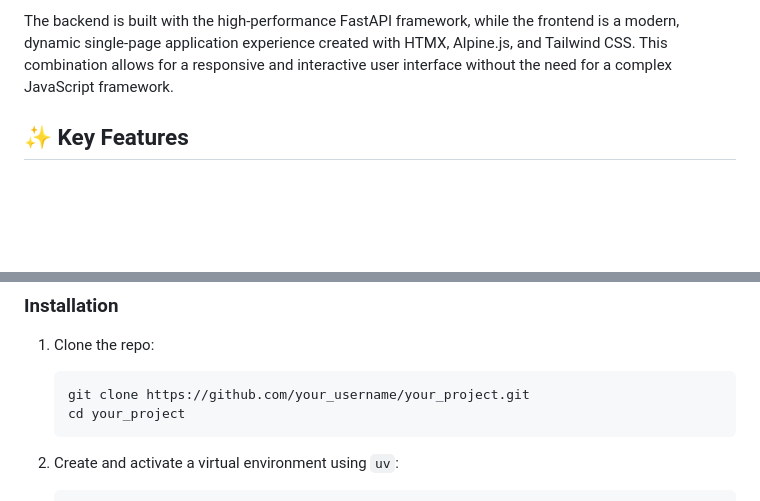
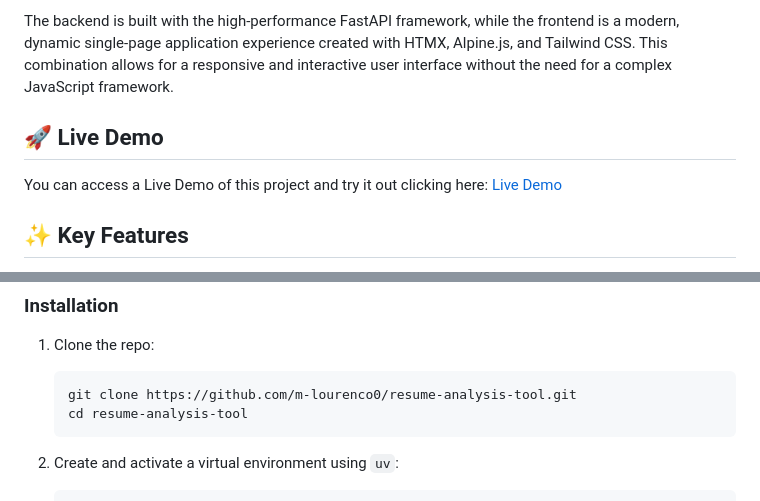
Before and after one commit to m-lourenco0/resume-analysis-tool, a Markdown page: README.md, 2 parts joined by grey strips. Rendered like a GitHub page; blank space fills up the shorter version.

Commit message:
chore: add live demo link to `README.md` file

````diff
--- a/README.md
+++ b/README.md
@@ -7,6 +7,10 @@ An intelligent web application that analyzes your resume against a job descripti
 This project is a powerful resume optimization tool designed to help job seekers tailor their resumes to specific job descriptions. By leveraging the power of Large Language Models (LLMs) through LangChain and LangGraph, this application goes beyond simple keyword matching. It performs a semantic analysis of your resume, provides a comprehensive report, and even generates a custom prompt to help you rewrite your resume with the help of an AI assistant.
 
 The backend is built with the high-performance FastAPI framework, while the frontend is a modern, dynamic single-page application experience created with HTMX, Alpine.js, and Tailwind CSS. This combination allows for a responsive and interactive user interface without the need for a complex JavaScript framework.
+
+## 🚀 Live Demo
+
+You can access a Live Demo of this project and try it out clicking here: [Live Demo](https://resume-analysis-tool-qq8m.onrender.com/)
 
 ## ✨ Key Features
 
@@ -89,8 +93,8 @@ To get a local copy up and running, follow these simple steps.
 1. Clone the repo:
 
    ```bash
-   git clone https://github.com/your_username/your_project.git
-   cd your_project
+   git clone https://github.com/m-lourenco0/resume-analysis-tool.git
+   cd resume-analysis-tool
    ```
 
 2. Create and activate a virtual environment using `uv`:
````
